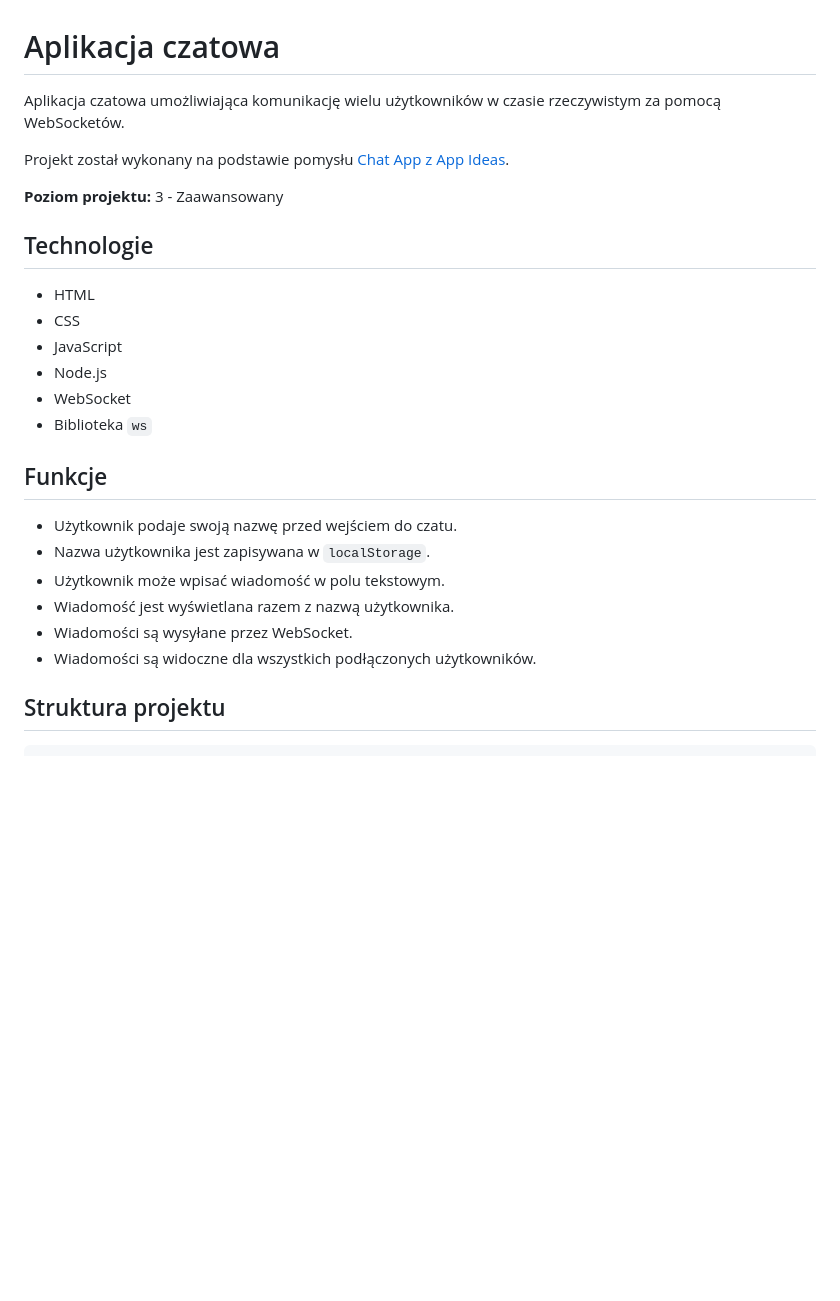
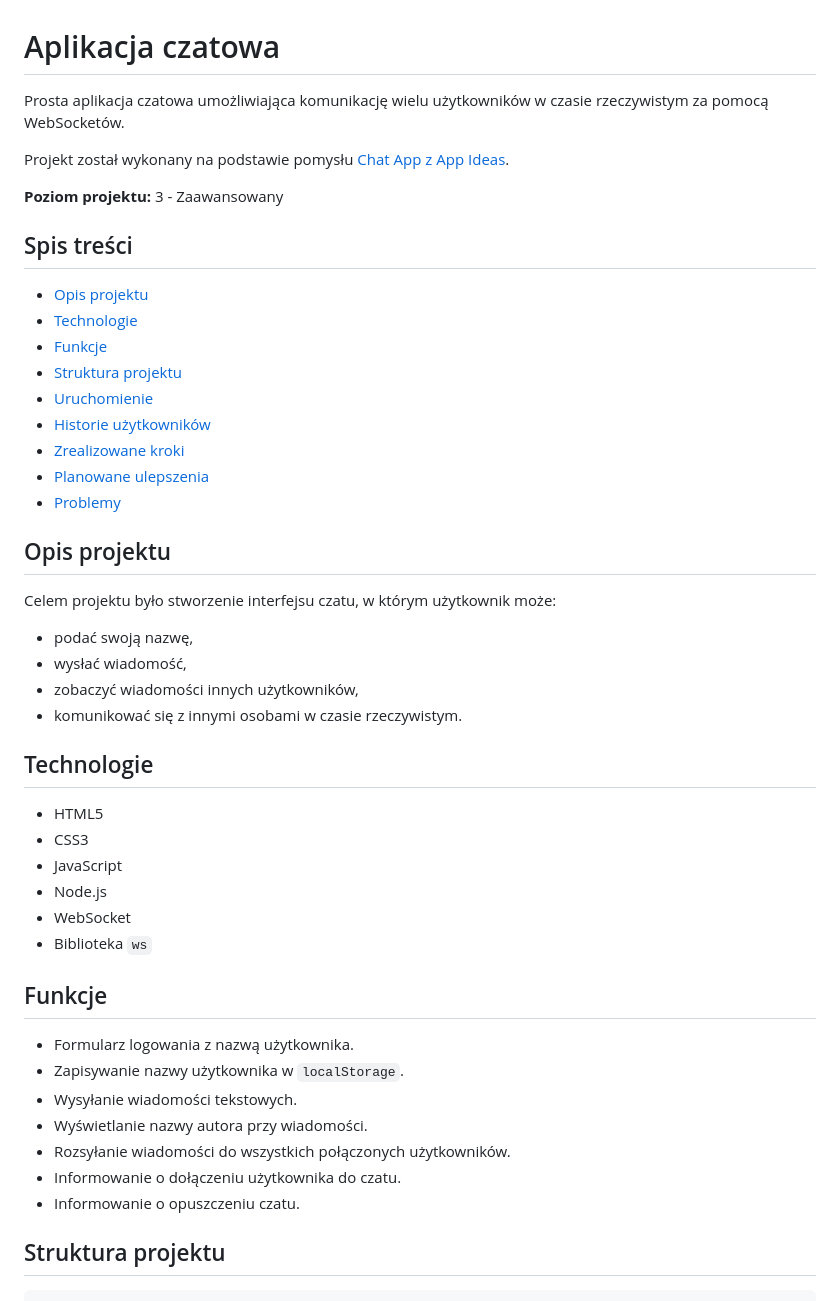
Before and after one commit to 1Kr3ksu/Chat-app, a Markdown page: README.md, the part around one of its changes. Drawn GitHub-style; blank space fills up the shorter version.

```diff
--- a/README.md
+++ b/README.md
@@ -1,15 +1,36 @@
 # Aplikacja czatowa
 
-Aplikacja czatowa umożliwiająca komunikację wielu użytkowników w czasie rzeczywistym za pomocą WebSocketów.
+Prosta aplikacja czatowa umożliwiająca komunikację wielu użytkowników w czasie rzeczywistym za pomocą WebSocketów.
 
 Projekt został wykonany na podstawie pomysłu [Chat App z App Ideas](https://github.com/florinpop17/app-ideas/blob/master/Projects/3-Advanced/Chat-App.md#chat-app).
 
 **Poziom projektu:** 3 - Zaawansowany
 
+## Spis treści
+
+- [Opis projektu](#opis-projektu)
+- [Technologie](#technologie)
+- [Funkcje](#funkcje)
+- [Struktura projektu](#struktura-projektu)
+- [Uruchomienie](#uruchomienie)
+- [Historie użytkowników](#historie-użytkowników)
+- [Zrealizowane kroki](#zrealizowane-kroki)
+- [Planowane ulepszenia](#planowane-ulepszenia)
+- [Problemy](#najczęstsze-problemy)
+
+## Opis projektu
+
+Celem projektu było stworzenie interfejsu czatu, w którym użytkownik może:
+
+- podać swoją nazwę,
+- wysłać wiadomość,
+- zobaczyć wiadomości innych użytkowników,
+- komunikować się z innymi osobami w czasie rzeczywistym.
+
 ## Technologie
 
-- HTML
-- CSS
+- HTML5
+- CSS3
 - JavaScript
 - Node.js
 - WebSocket
@@ -17,12 +38,13 @@ Projekt został wykonany na podstawie pomysłu [Chat App z App Ideas](https://gi
 
 ## Funkcje
 
-- Użytkownik podaje swoją nazwę przed wejściem do czatu.
-- Nazwa użytkownika jest zapisywana w `localStorage`.
-- Użytkownik może wpisać wiadomość w polu tekstowym.
-- Wiadomość jest wyświetlana razem z nazwą użytkownika.
-- Wiadomości są wysyłane przez WebSocket.
-- Wiadomości są widoczne dla wszystkich podłączonych użytkowników.
+- Formularz logowania z nazwą użytkownika.
+- Zapisywanie nazwy użytkownika w `localStorage`.
+- Wysyłanie wiadomości tekstowych.
+- Wyświetlanie nazwy autora przy wiadomości.
+- Rozsyłanie wiadomości do wszystkich połączonych użytkowników.
+- Informowanie o dołączeniu użytkownika do czatu.
+- Informowanie o opuszczeniu czatu.
 
 ## Struktura projektu
 
```
Also changed, not shown: other parts of README.md (+48 -53 lines).
